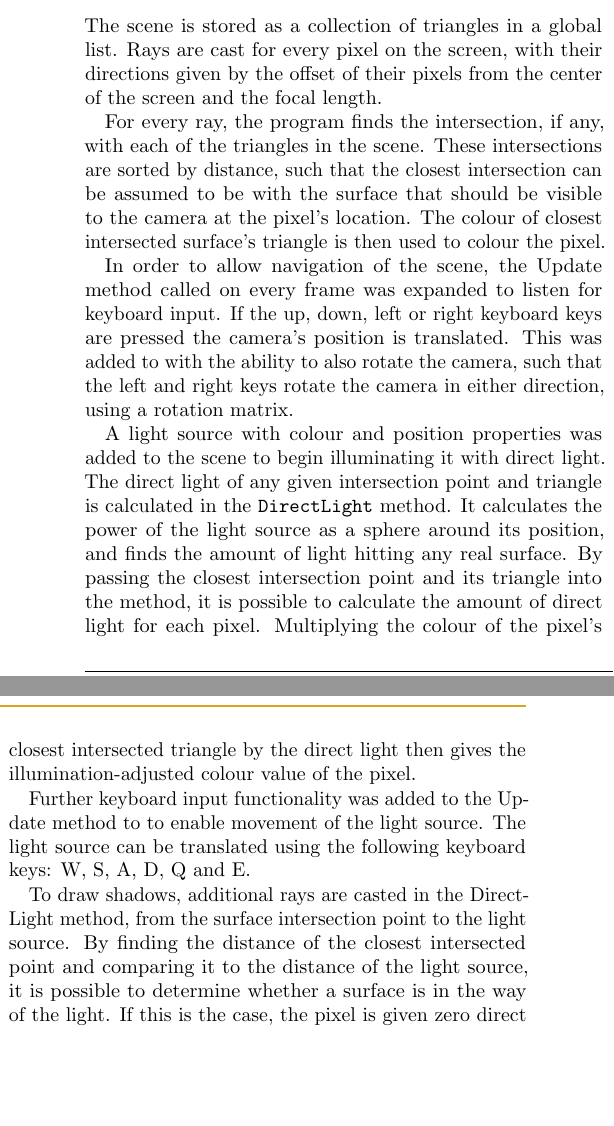
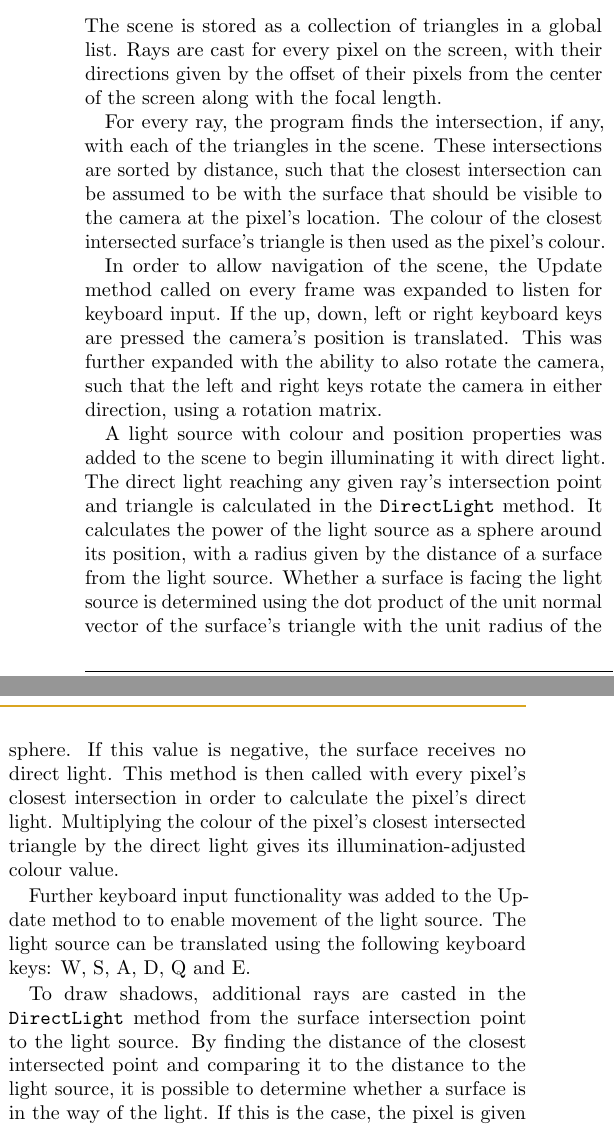
Before and after one commit to HazelRedLeaf/Raytracer, a LaTeX document (raytracer.tex): two parts of the columns of page 1 of 2, joined at a grey line, cut so that both start at the same text, the shorter picture padded with empty space. Compiled offline with pdfLaTeX.

Commit message:
Some rephrasing and typos.

```diff
--- a/raytracer.tex
+++ b/raytracer.tex
@@ -117,12 +117,12 @@
 	\texttt{make \&\&  .\textbackslash Build\textbackslash skeleton}
 
 	\section*{2. Parts 1 and 2}
-	The scene is stored as a collection of triangles in a global list. Rays are cast for every pixel on the screen, with their directions given by the offset of their pixels from the center of the screen and the focal length. \par
-	For every ray, the program finds the intersection, if any, with each of the triangles in the scene. These intersections are sorted by distance, such that the closest intersection can be assumed to be with the surface that should be visible to the camera at the pixel's location. The colour of closest intersected surface's triangle is then used to colour the pixel. \par
-	In order to allow navigation of the scene, the Update method called on every frame was expanded to listen for keyboard input. If the up, down, left or right keyboard keys are pressed the camera's position is translated. This was added to with the ability to also rotate the camera, such that the left and right keys rotate the camera in either direction, using a rotation matrix. \par
-	A light source with colour and position properties was added to the scene to begin illuminating it with direct light. The direct light of any given intersection point and triangle is calculated in the \texttt{DirectLight} method. It calculates the power of the light source as a sphere around its position, and finds the amount of light hitting any real surface. By passing the closest intersection point and its triangle into the method, it is possible to calculate the amount of direct light for each pixel. Multiplying the colour of the pixel's closest intersected triangle by the direct light then gives the illumination-adjusted colour value of the pixel. \par
+	The scene is stored as a collection of triangles in a global list. Rays are cast for every pixel on the screen, with their directions given by the offset of their pixels from the center of the screen along with the focal length. \par
+	For every ray, the program finds the intersection, if any, with each of the triangles in the scene. These intersections are sorted by distance, such that the closest intersection can be assumed to be with the surface that should be visible to the camera at the pixel's location. The colour of the closest intersected surface's triangle is then used as the pixel's colour. \par
+	In order to allow navigation of the scene, the Update method called on every frame was expanded to listen for keyboard input. If the up, down, left or right keyboard keys are pressed the camera's position is translated. This was further expanded with the ability to also rotate the camera, such that the left and right keys rotate the camera in either direction, using a rotation matrix. \par
+	A light source with colour and position properties was added to the scene to begin illuminating it with direct light. The direct light reaching any given ray's intersection point and triangle is calculated in the \texttt{DirectLight} method. It calculates the power of the light source as a sphere around its position, with a radius given by the distance of a surface from the light source. Whether a surface is facing the light source is determined using the dot product of the unit normal vector of the surface's triangle with the unit radius of the sphere. If this value is negative, the surface receives no direct light. This method is then called with every pixel's closest intersection in order to calculate the pixel's direct light. Multiplying the colour of the pixel's closest intersected triangle by the direct light gives its illumination-adjusted colour value. \par
 	Further keyboard input functionality was added to the Update method to to enable movement of the light source. The light source can be translated using the following keyboard keys: W, S, A, D, Q and E. \par
-	To draw shadows, additional rays are casted in the DirectLight method, from the surface intersection point to the light source. By finding the distance of the closest intersected point and comparing it to the distance of the light source, it is possible to determine whether a surface is in the way of the light. If this is the case, the pixel is given zero direct illumination. \par
+	To draw shadows, additional rays are casted in the \texttt{DirectLight} method from the surface intersection point to the light source. By finding the distance of the closest intersected point and comparing it to the distance to the light source, it is possible to determine whether a surface is in the way of the light. If this is the case, the pixel is given zero direct illumination. \par
 	Our final implementation for parts 1 and 2 was indirect illumination, to simulate light `bouncing' between surfaces. This was done using a global constant for indirect illumination and factoring it into each pixel's colour value alongside direct light.
 
 	\section*{3. Extensions}
```
Also changed, not shown: raytracer.pdf.
